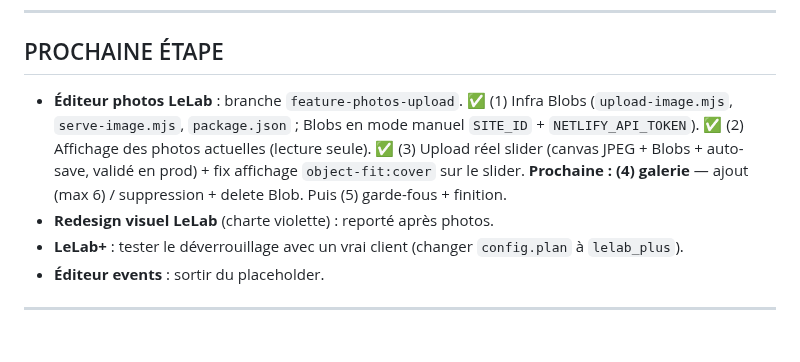
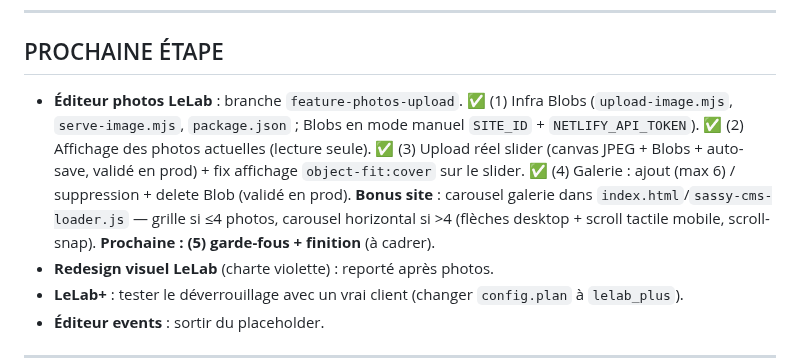
Before and after one commit to romaindemari-png/bistrot-sassy, a Markdown page: LELAB.md, the part around the change. Rendered like a GitHub page; blank space fills up the shorter version.

Commit message:
Docs : étape 4 photos ✅ + carousel galerie
Co-Authored-By: Claude Opus 4.8 <noreply@anthropic.com>

```diff
--- a/LELAB.md
+++ b/LELAB.md
@@ -167,7 +167,7 @@ Chaque site = un **SOCLE commun** + des **BLOCS optionnels** activables par clie
 
 ## PROCHAINE ÉTAPE
 
-- **Éditeur photos LeLab** : branche `feature-photos-upload`. ✅ (1) Infra Blobs (`upload-image.mjs`, `serve-image.mjs`, `package.json` ; Blobs en mode manuel `SITE_ID` + `NETLIFY_API_TOKEN`). ✅ (2) Affichage des photos actuelles (lecture seule). ✅ (3) Upload réel slider (canvas JPEG + Blobs + auto-save, validé en prod) + fix affichage `object-fit:cover` sur le slider. **Prochaine : (4) galerie** — ajout (max 6) / suppression + delete Blob. Puis (5) garde-fous + finition.
+- **Éditeur photos LeLab** : branche `feature-photos-upload`. ✅ (1) Infra Blobs (`upload-image.mjs`, `serve-image.mjs`, `package.json` ; Blobs en mode manuel `SITE_ID` + `NETLIFY_API_TOKEN`). ✅ (2) Affichage des photos actuelles (lecture seule). ✅ (3) Upload réel slider (canvas JPEG + Blobs + auto-save, validé en prod) + fix affichage `object-fit:cover` sur le slider. ✅ (4) Galerie : ajout (max 6) / suppression + delete Blob (validé en prod). **Bonus site** : carousel galerie dans `index.html`/`sassy-cms-loader.js` — grille si ≤4 photos, carousel horizontal si >4 (flèches desktop + scroll tactile mobile, scroll-snap). **Prochaine : (5) garde-fous + finition** (à cadrer).
 - **Redesign visuel LeLab** (charte violette) : reporté après photos.
 - **LeLab+** : tester le déverrouillage avec un vrai client (changer `config.plan` à `lelab_plus`).
 - **Éditeur events** : sortir du placeholder.
```
